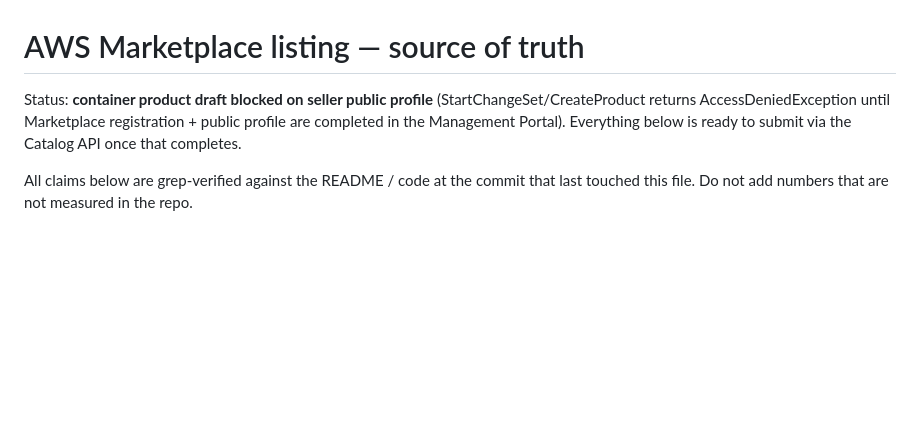
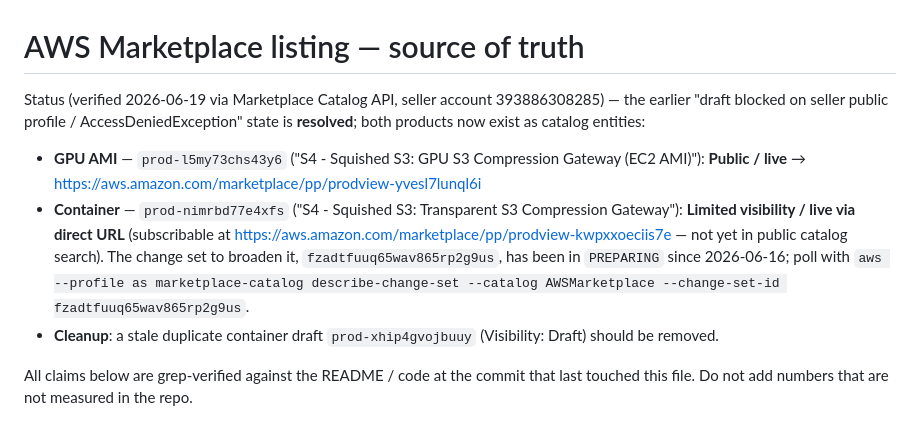
Before and after one commit to abyo-software/s4, a Markdown page: docs/marketplace/listing.md, the part around the change. Drawn GitHub-style; blank space fills up the shorter version.

Commit message:
docs(marketplace): sync listing.md status with live Catalog API state
Verified 2026-06-19: GPU AMI (prod-l5my73chs43y6) is Public/live; container
(prod-nimrbd77e4xfs) is Limited (live via direct URL), broaden-visibility
change set fzadtfuuq65wav865rp2g9us still PREPARING since 2026-06-16. Both
README CTAs resolve to subscribable listings; the prior "draft blocked"
note was stale. Flag stale draft duplicate prod-xhip4gvojbuuy for cleanup.

Co-Authored-By: Claude Opus 4.8 (1M context) <noreply@anthropic.com>

```diff
--- a/docs/marketplace/listing.md
+++ b/docs/marketplace/listing.md
@@ -1,10 +1,23 @@
 # AWS Marketplace listing — source of truth
 
-Status: **container product draft blocked on seller public profile**
-(StartChangeSet/CreateProduct returns AccessDeniedException until
-Marketplace registration + public profile are completed in the
-Management Portal). Everything below is ready to submit via the
-Catalog API once that completes.
+Status (verified 2026-06-19 via Marketplace Catalog API, seller account
+393886308285) — the earlier "draft blocked on seller public profile /
+AccessDeniedException" state is **resolved**; both products now exist as
+catalog entities:
+
+- **GPU AMI** — `prod-l5my73chs43y6` ("S4 - Squished S3: GPU S3 Compression
+  Gateway (EC2 AMI)"): **Public / live** →
+  https://aws.amazon.com/marketplace/pp/prodview-yvesl7lunql6i
+- **Container** — `prod-nimrbd77e4xfs` ("S4 - Squished S3: Transparent S3
+  Compression Gateway"): **Limited visibility / live via direct URL**
+  (subscribable at
+  https://aws.amazon.com/marketplace/pp/prodview-kwpxxoeciis7e — not yet in
+  public catalog search). The change set to broaden it,
+  `fzadtfuuq65wav865rp2g9us`, has been in `PREPARING` since 2026-06-16; poll
+  with `aws --profile as marketplace-catalog describe-change-set --catalog
+  AWSMarketplace --change-set-id fzadtfuuq65wav865rp2g9us`.
+- **Cleanup**: a stale duplicate container draft `prod-xhip4gvojbuuy`
+  (Visibility: Draft) should be removed.
 
 All claims below are grep-verified against the README / code at the
 commit that last touched this file. Do not add numbers that are not
```
